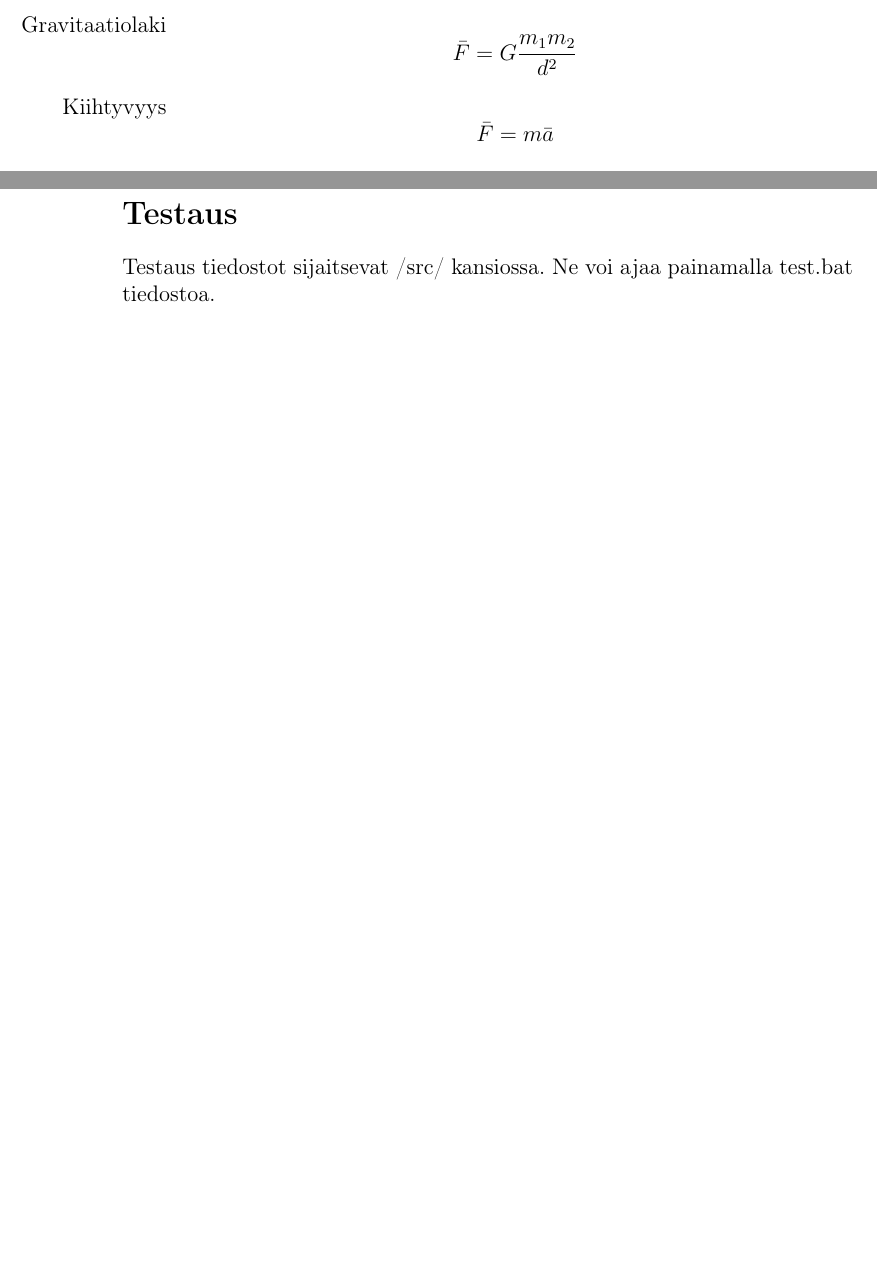
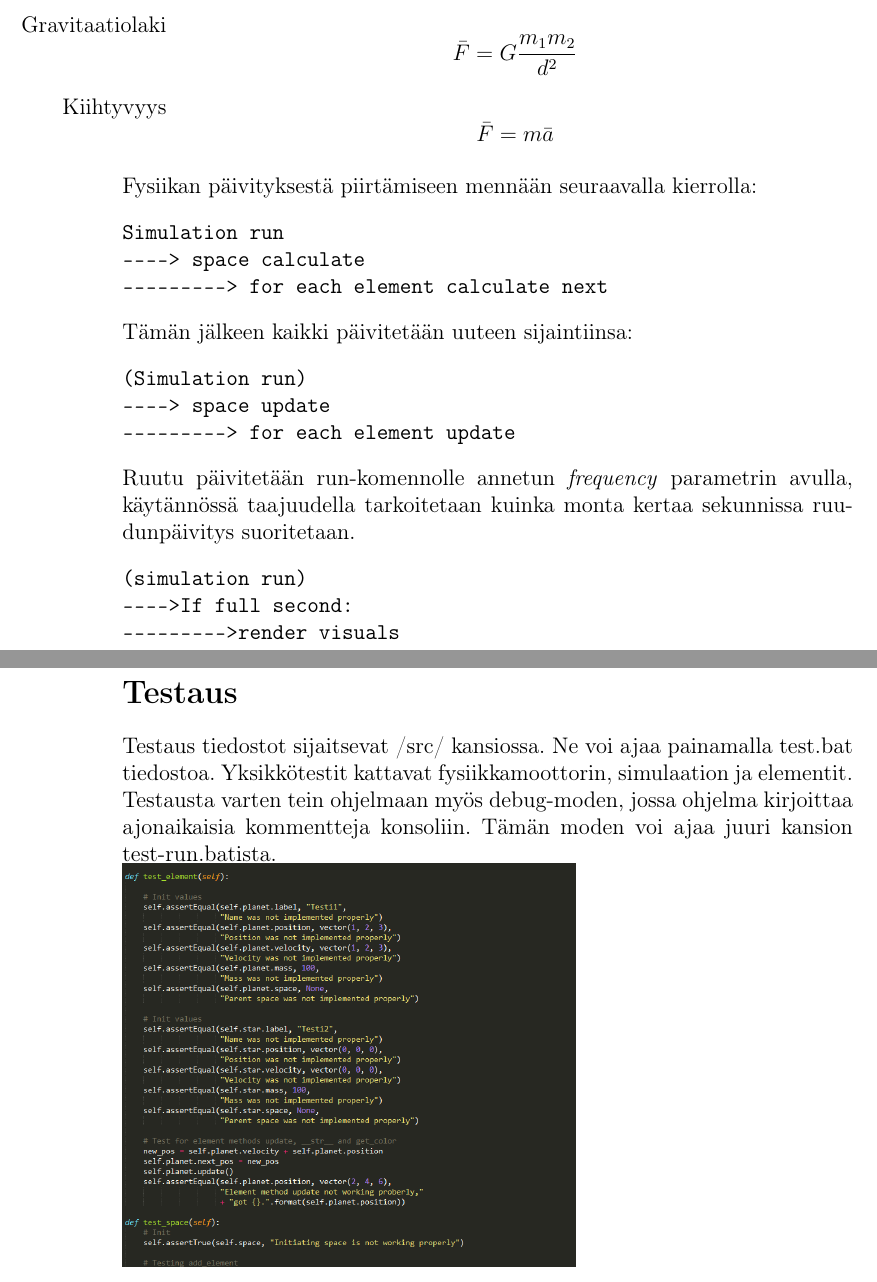
Before and after one commit to qmisan/planet_simulator, a LaTeX document (Documentation/Project_document.tex): two parts of pages 7 and 9 of 9 before the commit and two parts of pages 7 and 9 of 10 after it, joined at a grey line, cut so that both start at the same text, the shorter picture padded with empty space. Compiled offline with pdfLaTeX; the source files are stored in an older character set and shown here as Unicode.

Commit message:
Dokkari melkein valmis

```diff
--- a/Documentation/Project_document.tex
+++ b/Documentation/Project_document.tex
@@ -143,9 +144,25 @@ Ohjelmassa käytetään muutamaa fysiikan kaavaa laskemaan kappaleiden välisiä
 \[\bar{F}=G\frac{m_1m_2}{d^2}\]
 \item[Kiihtyvyys]
 \[\bar{F}=m\bar{a}\]
-\\
-
 \end{itemize}
+Fysiikan päivityksestä piirtämiseen mennään seuraavalla kierrolla:
+\begin{verbatim}
+Simulation run
+----> space calculate
+---------> for each element calculate next
+\end{verbatim}
+Tämän jälkeen kaikki päivitetään uuteen sijaintiinsa:
+\begin{verbatim}
+(Simulation run)
+----> space update
+---------> for each element update
+\end{verbatim}
+Ruutu päivitetään run-komennolle annetun \emph{frequency} parametrin avulla, käytännössä taajuudella tarkoitetaan kuinka monta kertaa sekunnissa ruudunpäivitys suoritetaan.
+\begin{verbatim}
+(simulation run)
+---->If full second:
+--------->render visuals
+\end{verbatim}
 \pagebreak
 \section*{Tiedostot}
 Ohjelma pystyy parsimaan simulaatiotiedot tekstitiedostosta. Parsiminen tapahtuu oheisella koodilla.
@@ -191,7 +208,9 @@ f.close()
 
 \end{verbatim}
 \section*{Testaus}
-Testaus tiedostot sijaitsevat /src/ kansiossa. Ne voi ajaa painamalla test.bat tiedostoa.
+Testaus tiedostot sijaitsevat /src/ kansiossa. Ne voi ajaa painamalla test.bat tiedostoa. Yksikkötestit kattavat fysiikkamoottorin, simulaation ja elementit. Testausta varten tein ohjelmaan myös debug-moden, jossa ohjelma kirjoittaa ajonaikaisia kommentteja konsoliin. Tämän moden voi ajaa juuri kansion test-run.batista.
 
+\includegraphics[scale=0.4]{simu11}
+\pagebreak
 \section*{Ohjelman tunnetut puutteet ja viat}
 % Tähän myös 3 parasta ja heikointa kohtaa
```
Also changed, not shown: Documentation/Project_document.pdf, Documentation/simu10.PNG (added), Documentation/simu11.PNG (added), Documentation/Project_document.tex (25 more changed lines), 2 other files.
